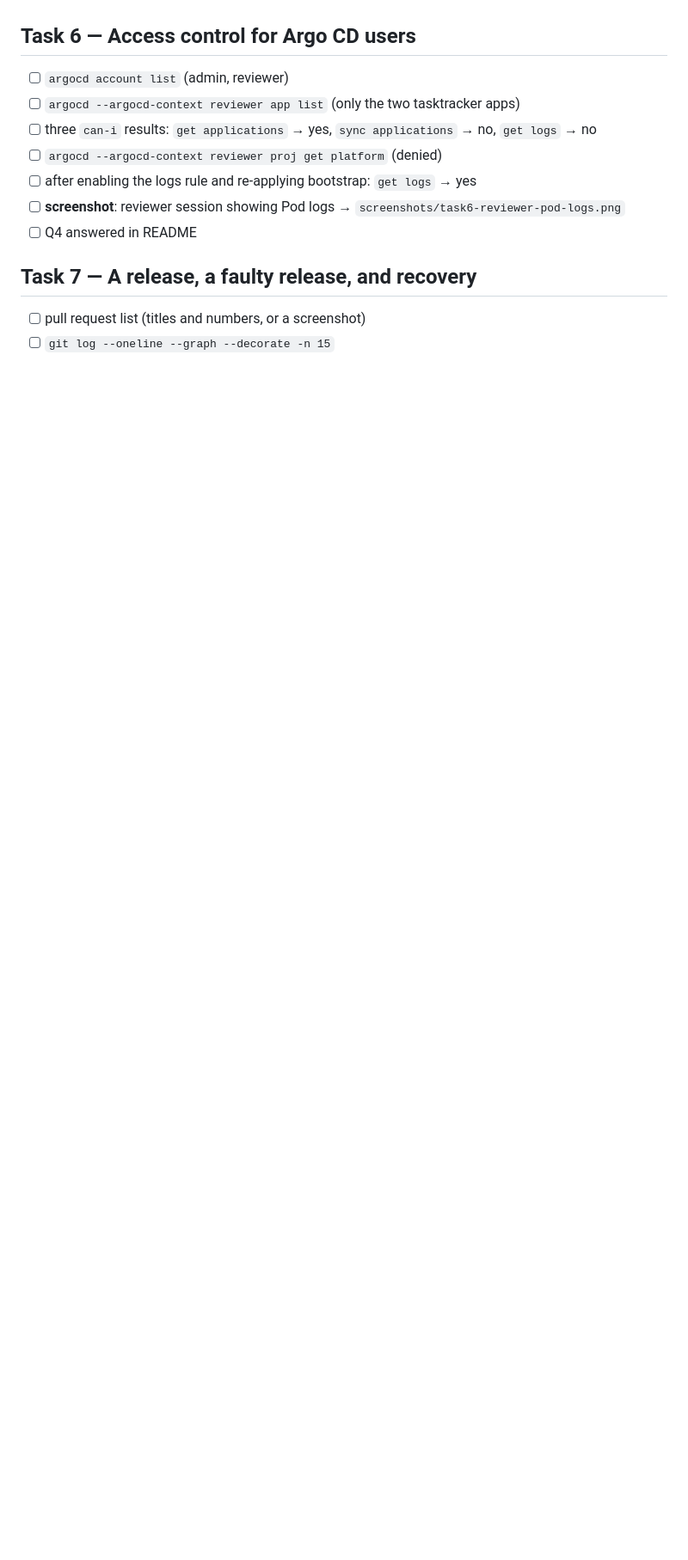
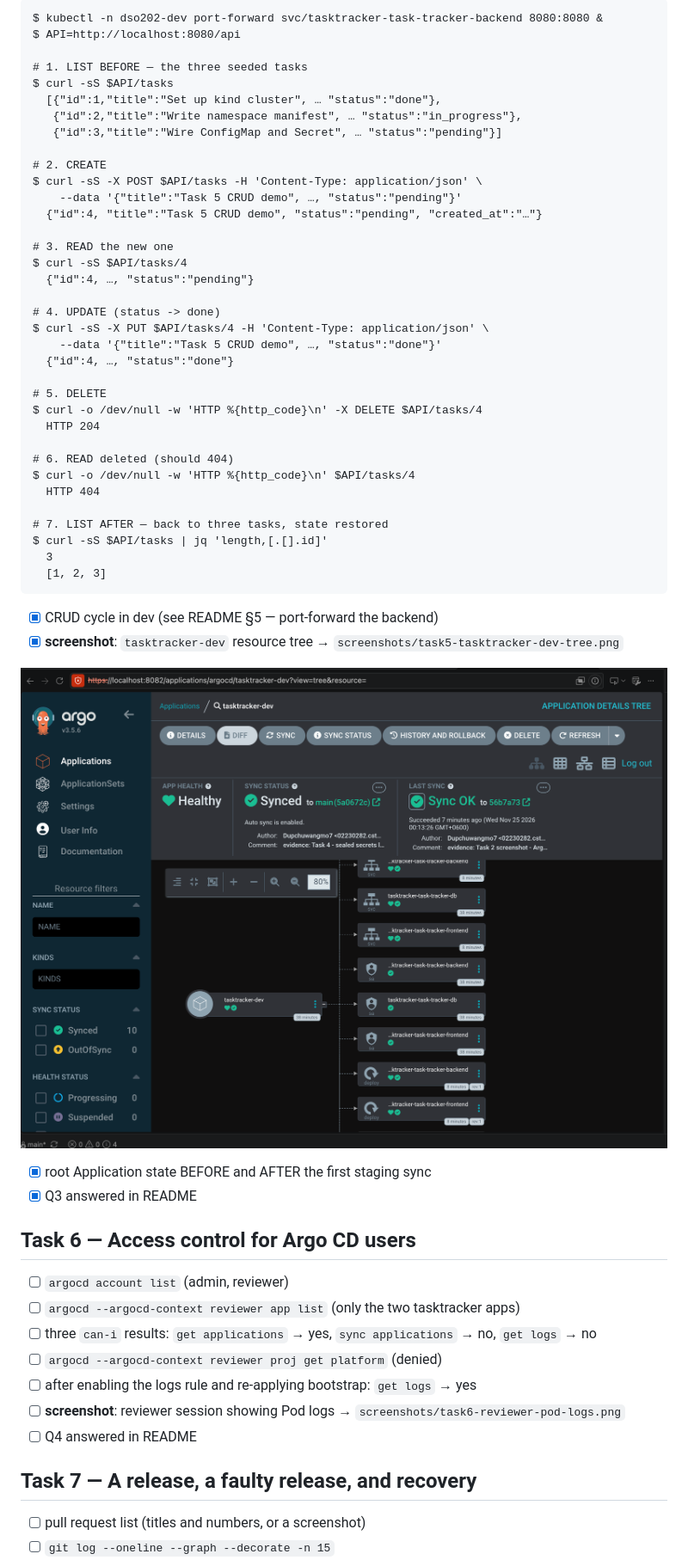
Before and after one commit to Dupchuwangmo7/DSO202-Assignment4, a Markdown page: docs/evidence.md, the part around one of its changes. Shown at 86% size. Rendered like a GitHub page; pictures changed too: docs/screenshots/task5-tasktracker-dev-tree.png (added); blank space fills up the shorter version.

````diff
--- a/docs/evidence.md
+++ b/docs/evidence.md
@@ -403,3 +478,47 @@ key backup lives outside the repo)
+```
+$ kubectl -n dso202-dev port-forward svc/tasktracker-task-tracker-backend 8080:8080 &
+$ API=http://localhost:8080/api
+
+# 1. LIST BEFORE — the three seeded tasks
+$ curl -sS $API/tasks
+  [{"id":1,"title":"Set up kind cluster", … "status":"done"},
+   {"id":2,"title":"Write namespace manifest", … "status":"in_progress"},
+   {"id":3,"title":"Wire ConfigMap and Secret", … "status":"pending"}]
+
+# 2. CREATE
+$ curl -sS -X POST $API/tasks -H 'Content-Type: application/json' \
+    --data '{"title":"Task 5 CRUD demo", …, "status":"pending"}'
+  {"id":4, "title":"Task 5 CRUD demo", "status":"pending", "created_at":"…"}
+
+# 3. READ the new one
+$ curl -sS $API/tasks/4
+  {"id":4, …, "status":"pending"}
+
+# 4. UPDATE (status -> done)
+$ curl -sS -X PUT $API/tasks/4 -H 'Content-Type: application/json' \
+    --data '{"title":"Task 5 CRUD demo", …, "status":"done"}'
+  {"id":4, …, "status":"done"}
+
+# 5. DELETE
+$ curl -o /dev/null -w 'HTTP %{http_code}\n' -X DELETE $API/tasks/4
+  HTTP 204
+
+# 6. READ deleted (should 404)
+$ curl -o /dev/null -w 'HTTP %{http_code}\n' $API/tasks/4
+  HTTP 404
+
+# 7. LIST AFTER — back to three tasks, state restored
+$ curl -sS $API/tasks | jq 'length,[.[].id]'
+  3
+  [1, 2, 3]
+```
+
+- [x] CRUD cycle in dev (see README §5 — port-forward the backend)
+- [x] **screenshot**: `tasktracker-dev` resource tree → `screenshots/task5-tasktracker-dev-tree.png`
+
+![tasktracker-dev resource tree — Synced to main (5a0672c), Healthy, auto-sync enabled; all visible children green](screenshots/task5-tasktracker-dev-tree.png)
+- [x] root Application state BEFORE and AFTER the first staging sync
+- [x] Q3 answered in README
 
 ## Task 6 — Access control for Argo CD users
 - [ ] `argocd account list`  (admin, reviewer)
````
Also changed, not shown: other parts of docs/evidence.md (+83 -8 lines).
